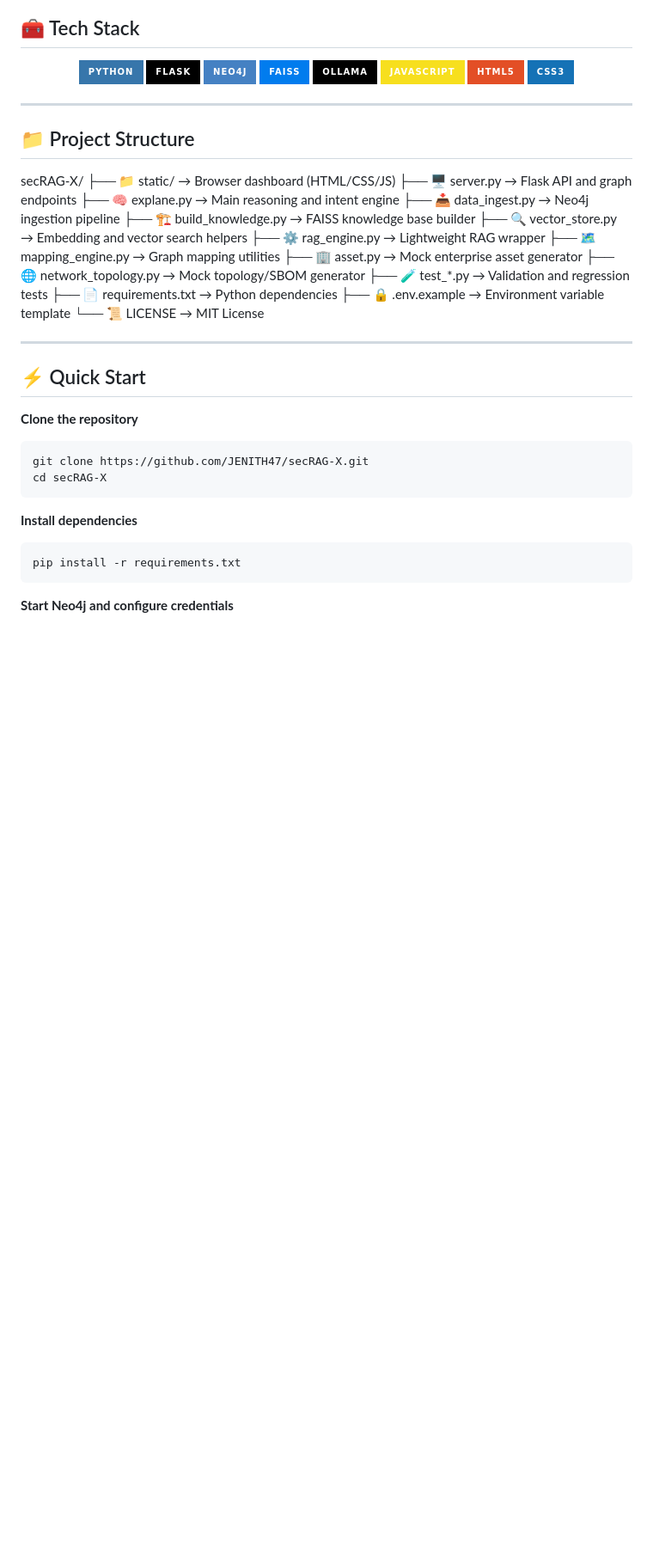
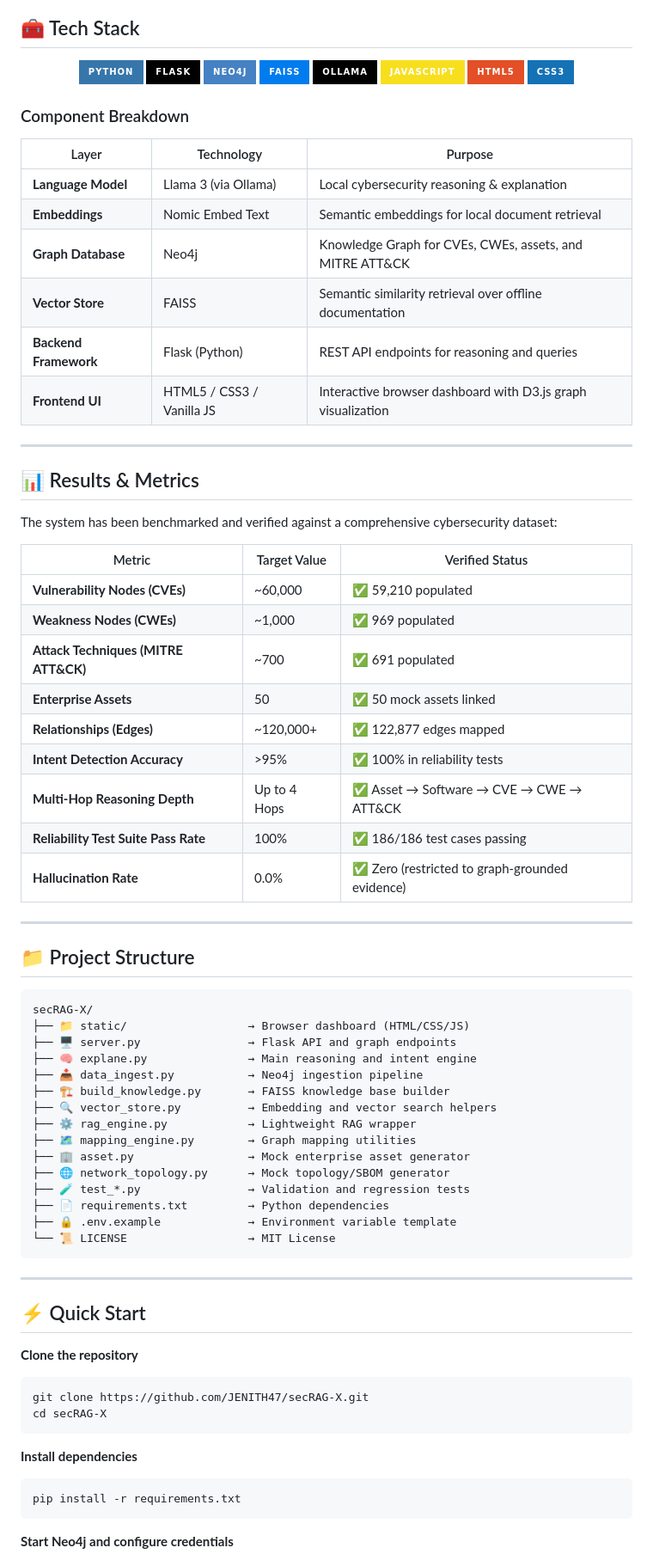
Before and after one commit to JENITH47/secRAG-X, a Markdown page: README.md, the part around one of its changes. Shown at 86% size. Rendered like a GitHub page; badges without logos; blank space fills up the shorter version.

Commit message:
docs: merge premium diagrams, tech stack breakdown, and results/metrics tables into remote README

````diff
--- a/README.md
+++ b/README.md
@@ -76,24 +87,56 @@ graph TD
   <img src="https://img.shields.io/badge/CSS3-1572B6?style=for-the-badge&logo=css3&logoColor=white" />
 </p>
 
+### Component Breakdown
+
+| Layer | Technology | Purpose |
+|-------|------------|---------|
+| **Language Model** | Llama 3 (via Ollama) | Local cybersecurity reasoning & explanation |
+| **Embeddings** | Nomic Embed Text | Semantic embeddings for local document retrieval |
+| **Graph Database** | Neo4j | Knowledge Graph for CVEs, CWEs, assets, and MITRE ATT&CK |
+| **Vector Store** | FAISS | Semantic similarity retrieval over offline documentation |
+| **Backend Framework** | Flask (Python) | REST API endpoints for reasoning and queries |
+| **Frontend UI** | HTML5 / CSS3 / Vanilla JS | Interactive browser dashboard with D3.js graph visualization |
+
+---
+
+## 📊 Results & Metrics
+
+The system has been benchmarked and verified against a comprehensive cybersecurity dataset:
+
+| Metric | Target Value | Verified Status |
+|--------|--------------|-----------------|
+| **Vulnerability Nodes (CVEs)** | ~60,000 | ✅ 59,210 populated |
+| **Weakness Nodes (CWEs)** | ~1,000 | ✅ 969 populated |
+| **Attack Techniques (MITRE ATT&CK)** | ~700 | ✅ 691 populated |
+| **Enterprise Assets** | 50 | ✅ 50 mock assets linked |
+| **Relationships (Edges)** | ~120,000+ | ✅ 122,877 edges mapped |
+| **Intent Detection Accuracy** | >95% | ✅ 100% in reliability tests |
+| **Multi-Hop Reasoning Depth** | Up to 4 Hops | ✅ Asset → Software → CVE → CWE → ATT&CK |
+| **Reliability Test Suite Pass Rate** | 100% | ✅ 186/186 test cases passing |
+| **Hallucination Rate** | 0.0% | ✅ Zero (restricted to graph-grounded evidence) |
+
 ---
 
 ## 📁 Project Structure
+
+```
 secRAG-X/
-├── 📁 static/ → Browser dashboard (HTML/CSS/JS)
-├── 🖥️ server.py → Flask API and graph endpoints
-├── 🧠 explane.py → Main reasoning and intent engine
-├── 📥 data_ingest.py → Neo4j ingestion pipeline
-├── 🏗️ build_knowledge.py → FAISS knowledge base builder
-├── 🔍 vector_store.py → Embedding and vector search helpers
-├── ⚙️ rag_engine.py → Lightweight RAG wrapper
-├── 🗺️ mapping_engine.py → Graph mapping utilities
-├── 🏢 asset.py → Mock enterprise asset generator
-├── 🌐 network_topology.py → Mock topology/SBOM generator
-├── 🧪 test_*.py → Validation and regression tests
-├── 📄 requirements.txt → Python dependencies
-├── 🔒 .env.example → Environment variable template
-└── 📜 LICENSE → MIT License
+├── 📁 static/                  → Browser dashboard (HTML/CSS/JS)
+├── 🖥️ server.py                → Flask API and graph endpoints
+├── 🧠 explane.py               → Main reasoning and intent engine
+├── 📥 data_ingest.py           → Neo4j ingestion pipeline
+├── 🏗️ build_knowledge.py       → FAISS knowledge base builder
+├── 🔍 vector_store.py          → Embedding and vector search helpers
+├── ⚙️ rag_engine.py            → Lightweight RAG wrapper
+├── 🗺️ mapping_engine.py        → Graph mapping utilities
+├── 🏢 asset.py                 → Mock enterprise asset generator
+├── 🌐 network_topology.py      → Mock topology/SBOM generator
+├── 🧪 test_*.py                → Validation and regression tests
+├── 📄 requirements.txt         → Python dependencies
+├── 🔒 .env.example             → Environment variable template
+└── 📜 LICENSE                  → MIT License
+```
 
 ---
 
````
Also changed, not shown: other parts of README.md (+31 -5 lines).
